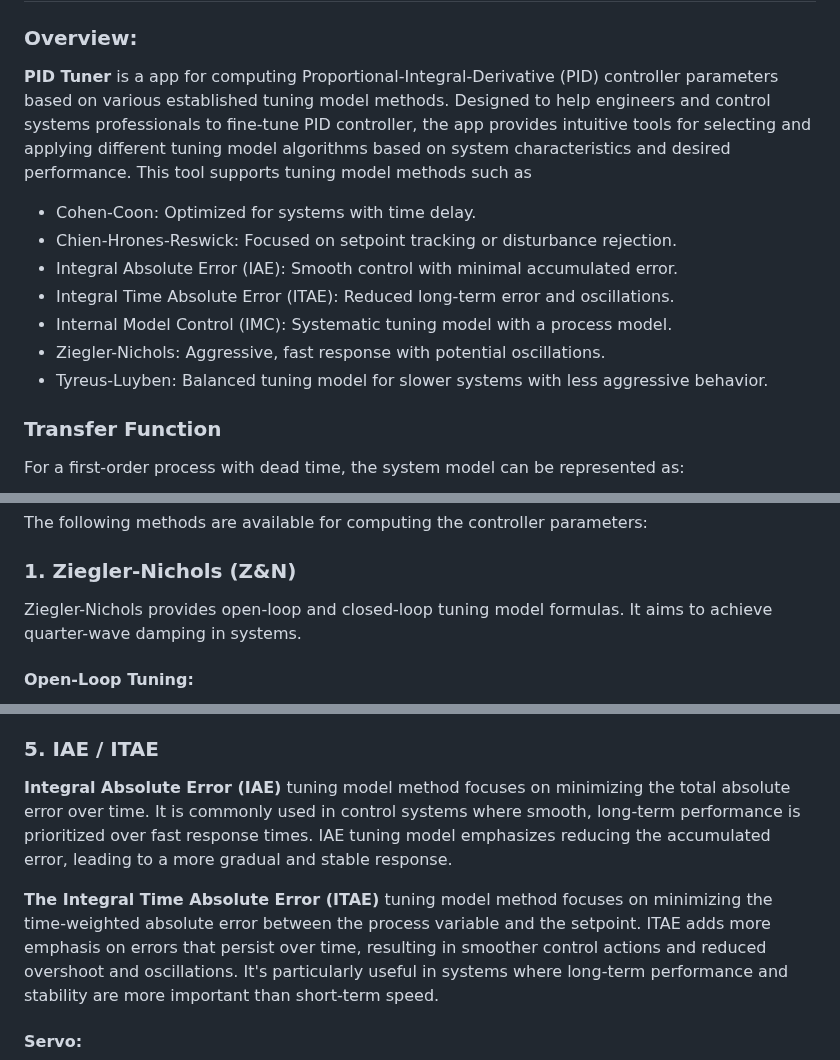
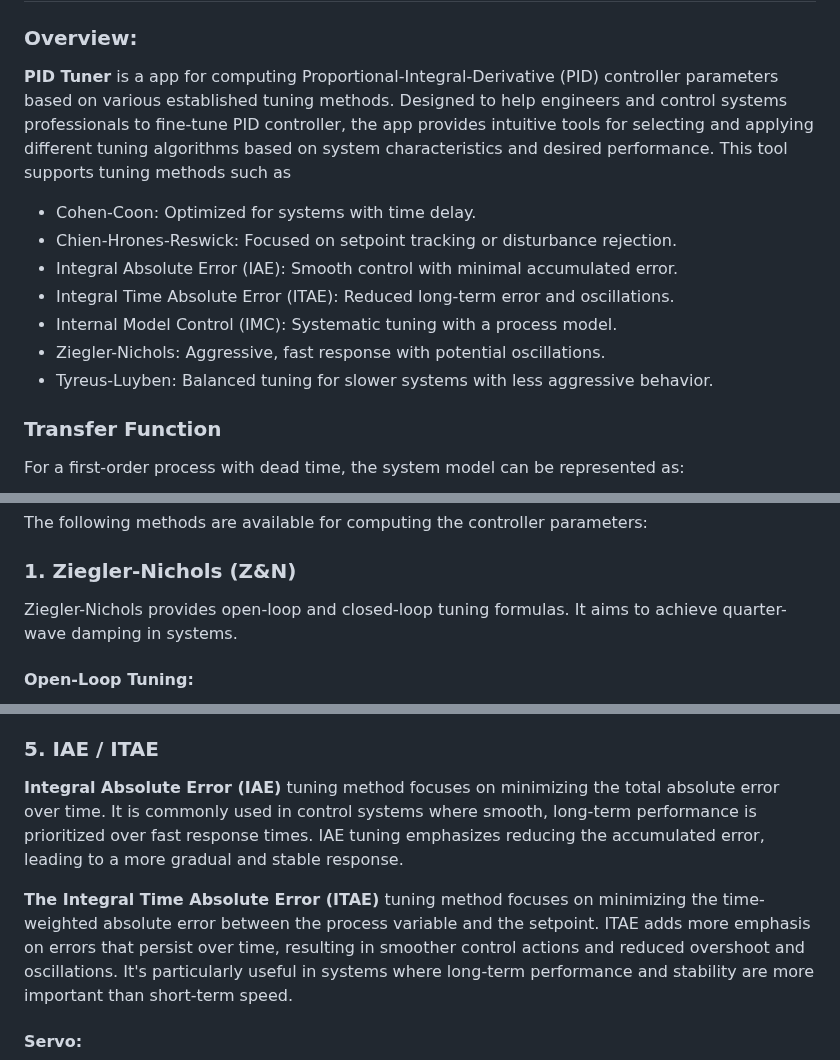
Before and after one commit to rodriguessdeyson/pid-tuner, a Markdown page: README.md, 3 parts joined by grey strips. GitHub-like rendering.

```diff
--- a/README.md
+++ b/README.md
@@ -1,16 +1,16 @@
 # PID Tuner
 
 ### Overview:
-**PID Tuner** is a app for computing Proportional-Integral-Derivative (PID) controller parameters based on various established tuning model methods. Designed to help engineers and control systems professionals to fine-tune PID controller, the app provides intuitive tools for selecting and applying different tuning model algorithms based on system characteristics and desired performance.
-This tool supports tuning model methods such as
+**PID Tuner** is a app for computing Proportional-Integral-Derivative (PID) controller parameters based on various established tuning methods. Designed to help engineers and control systems professionals to fine-tune PID controller, the app provides intuitive tools for selecting and applying different tuning algorithms based on system characteristics and desired performance.
+This tool supports tuning methods such as
 
 - Cohen-Coon: Optimized for systems with time delay.
 - Chien-Hrones-Reswick: Focused on setpoint tracking or disturbance rejection.
 - Integral Absolute Error (IAE): Smooth control with minimal accumulated error.
 - Integral Time Absolute Error (ITAE): Reduced long-term error and oscillations.
-- Internal Model Control (IMC): Systematic tuning model with a process model.
+- Internal Model Control (IMC): Systematic tuning with a process model.
 - Ziegler-Nichols: Aggressive, fast response with potential oscillations.
-- Tyreus-Luyben: Balanced tuning model for slower systems with less aggressive behavior.
+- Tyreus-Luyben: Balanced tuning for slower systems with less aggressive behavior.
 
 ### Transfer Function
 For a first-order process with dead time, the system model can be represented as:
@@ -29,7 +29,7 @@ PID Tuner requires only Kp, $\theta$ and $\tau$ parameters to compute Kp, Ki and
 The following methods are available for computing the controller parameters:
 
 ### 1. Ziegler-Nichols (Z&N)
-Ziegler-Nichols provides open-loop and closed-loop tuning model formulas. It aims to achieve quarter-wave damping in systems.
+Ziegler-Nichols provides open-loop and closed-loop tuning formulas. It aims to achieve quarter-wave damping in systems.
 
 
 #### Open-Loop Tuning:
@@ -125,9 +125,9 @@ Lambda is typically chosen by the control engineer based on the desired level of
 
 ### 5. IAE / ITAE
 
-**Integral Absolute Error (IAE)** tuning model method focuses on minimizing the total absolute error over time. It is commonly used in control systems where smooth, long-term performance is prioritized over fast response times. IAE tuning model emphasizes reducing the accumulated error, leading to a more gradual and stable response.
+**Integral Absolute Error (IAE)** tuning method focuses on minimizing the total absolute error over time. It is commonly used in control systems where smooth, long-term performance is prioritized over fast response times. IAE tuning emphasizes reducing the accumulated error, leading to a more gradual and stable response.
 
-**The Integral Time Absolute Error (ITAE)** tuning model method focuses on minimizing the time-weighted absolute error between the process variable and the setpoint. ITAE adds more emphasis on errors that persist over time, resulting in smoother control actions and reduced overshoot and oscillations. It's particularly useful in systems where long-term performance and stability are more important than short-term speed.
+**The Integral Time Absolute Error (ITAE)** tuning method focuses on minimizing the time-weighted absolute error between the process variable and the setpoint. ITAE adds more emphasis on errors that persist over time, resulting in smoother control actions and reduced overshoot and oscillations. It's particularly useful in systems where long-term performance and stability are more important than short-term speed.
 
 #### Servo:
 
```
Also changed, not shown: other parts of README.md (+5 -5 lines).
